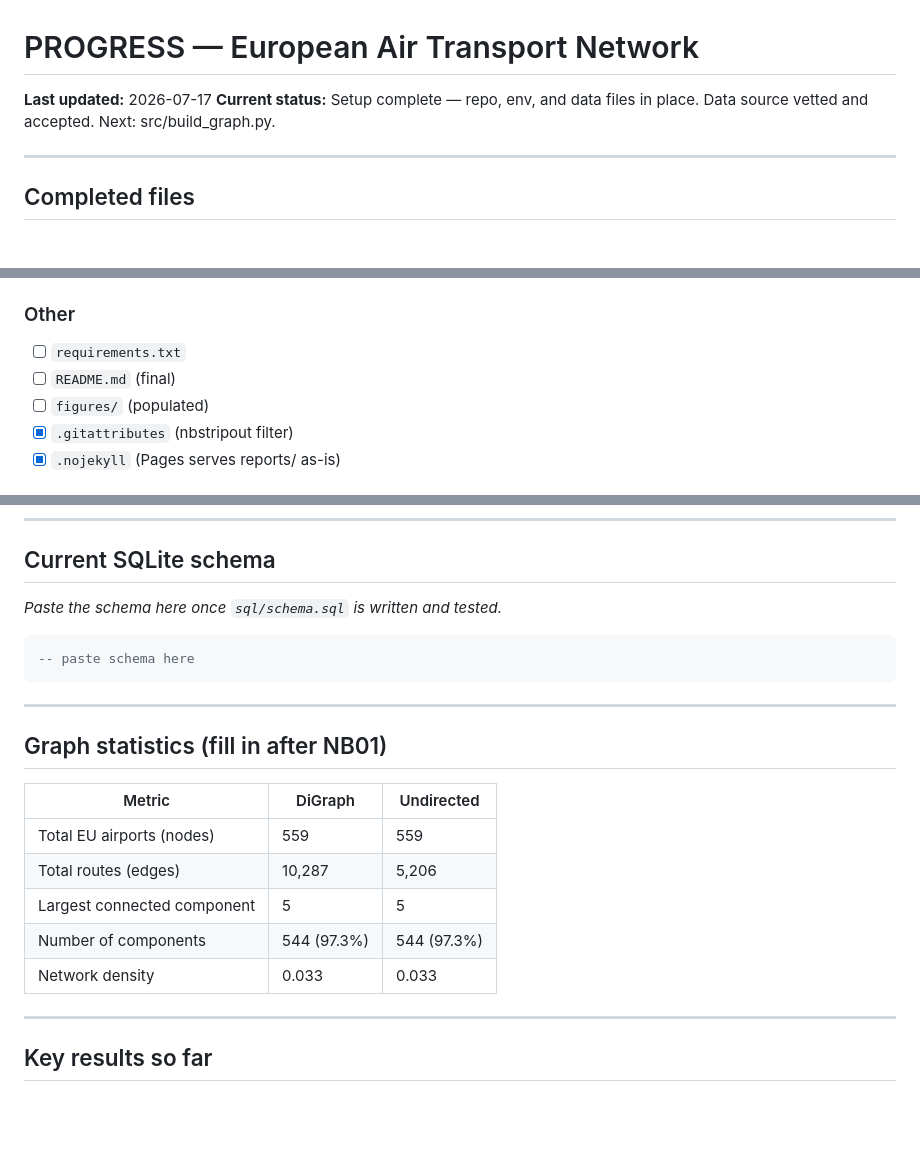
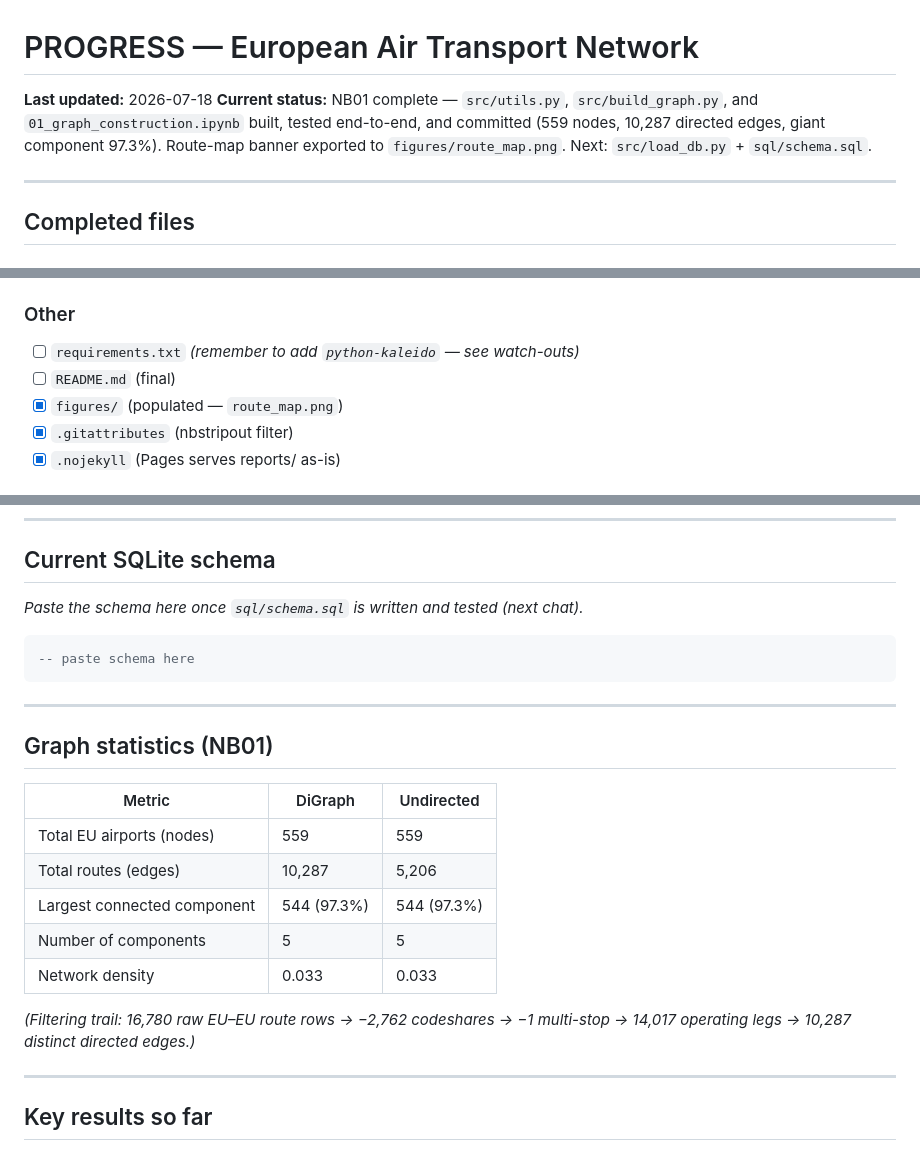
Before and after one commit to fatemeh-studio/eu-air-transport-network, a Markdown page: PROGRESS.md, 3 parts joined by grey strips. Rendered like a GitHub page; blank space fills up the shorter version.

````diff
--- a/PROGRESS.md
+++ b/PROGRESS.md
@@ -1,8 +1,10 @@
 # PROGRESS — European Air Transport Network
 
-**Last updated:** 2026-07-17
-**Current status:** Setup complete — repo, env, and data files in place.
-Data source vetted and accepted. Next: src/build_graph.py.
+**Last updated:** 2026-07-18
+**Current status:** NB01 complete — `src/utils.py`, `src/build_graph.py`, and
+`01_graph_construction.ipynb` built, tested end-to-end, and committed
+(559 nodes, 10,287 directed edges, giant component 97.3%). Route-map banner
+exported to `figures/route_map.png`. Next: `src/load_db.py` + `sql/schema.sql`.
 
 ---
 
@@ -30,9 +32,9 @@ Data source vetted and accepted. Next: src/build_graph.py.
 - [ ] `04_resilience_analysis.ipynb`
 
 ### Other
-- [ ] `requirements.txt`
+- [ ] `requirements.txt`  *(remember to add `python-kaleido` — see watch-outs)*
 - [ ] `README.md` (final)
-- [ ] `figures/` (populated)
+- [x] `figures/` (populated — `route_map.png`)
 - [x] `.gitattributes` (nbstripout filter)
 - [x] `.nojekyll` (Pages serves reports/ as-is)
 
@@ -111,7 +127,7 @@ Data source vetted and accepted. Next: src/build_graph.py.
 
 ## Current SQLite schema
 
-*Paste the schema here once `sql/schema.sql` is written and tested.*
+*Paste the schema here once `sql/schema.sql` is written and tested (next chat).*
 
 ```sql
 -- paste schema here
@@ -119,15 +135,18 @@ Data source vetted and accepted. Next: src/build_graph.py.
 
 ---
 
-## Graph statistics (fill in after NB01)
+## Graph statistics (NB01)
 
 | Metric | DiGraph | Undirected |
 |---|---|---|
 | Total EU airports (nodes) | 559 | 559 |
 | Total routes (edges) | 10,287 | 5,206 |
-| Largest connected component | 5 | 5 |
-| Number of components | 544 (97.3%) | 544 (97.3%) |
+| Largest connected component | 544 (97.3%) | 544 (97.3%) |
+| Number of components | 5 | 5 |
 | Network density | 0.033 | 0.033 |
+
+*(Filtering trail: 16,780 raw EU–EU route rows → −2,762 codeshares → −1 multi-stop
+→ 14,017 operating legs → 10,287 distinct directed edges.)*
 
 ---
 
````
Also changed, not shown: other parts of PROGRESS.md (+44 -11 lines).
